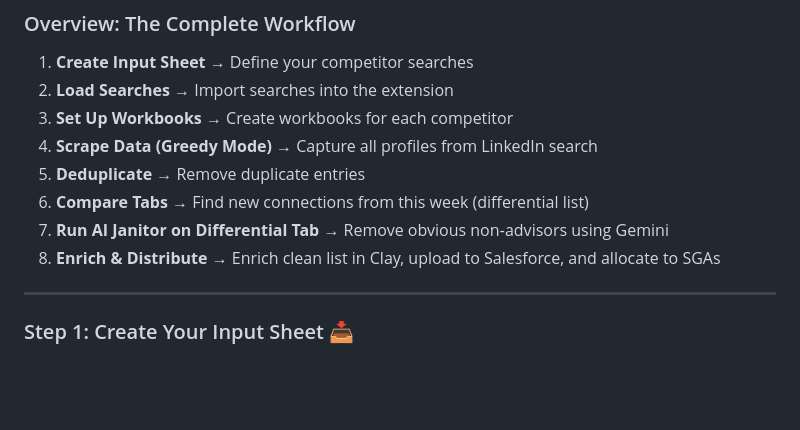
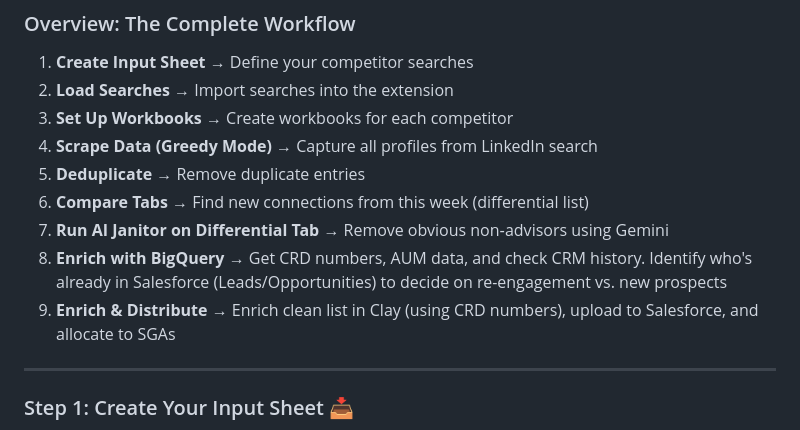
Before and after one commit to russellmoss/savvypirate, a Markdown page: README.md, the part around the change. Rendered like a GitHub page; blank space fills up the shorter version.

```diff
--- a/README.md
+++ b/README.md
@@ -223,7 +223,8 @@ The extension needs Google OAuth credentials to access your Google Sheets. Follo
 5. **Deduplicate** → Remove duplicate entries
 6. **Compare Tabs** → Find new connections from this week (differential list)
 7. **Run AI Janitor on Differential Tab** → Remove obvious non‑advisors using Gemini
-8. **Enrich & Distribute** → Enrich clean list in Clay, upload to Salesforce, and allocate to SGAs
+8. **Enrich with BigQuery** → Get CRD numbers, AUM data, and check CRM history. Identify who's already in Salesforce (Leads/Opportunities) to decide on re-engagement vs. new prospects
+9. **Enrich & Distribute** → Enrich clean list in Clay (using CRD numbers), upload to Salesforce, and allocate to SGAs
 
 ---
 
```
